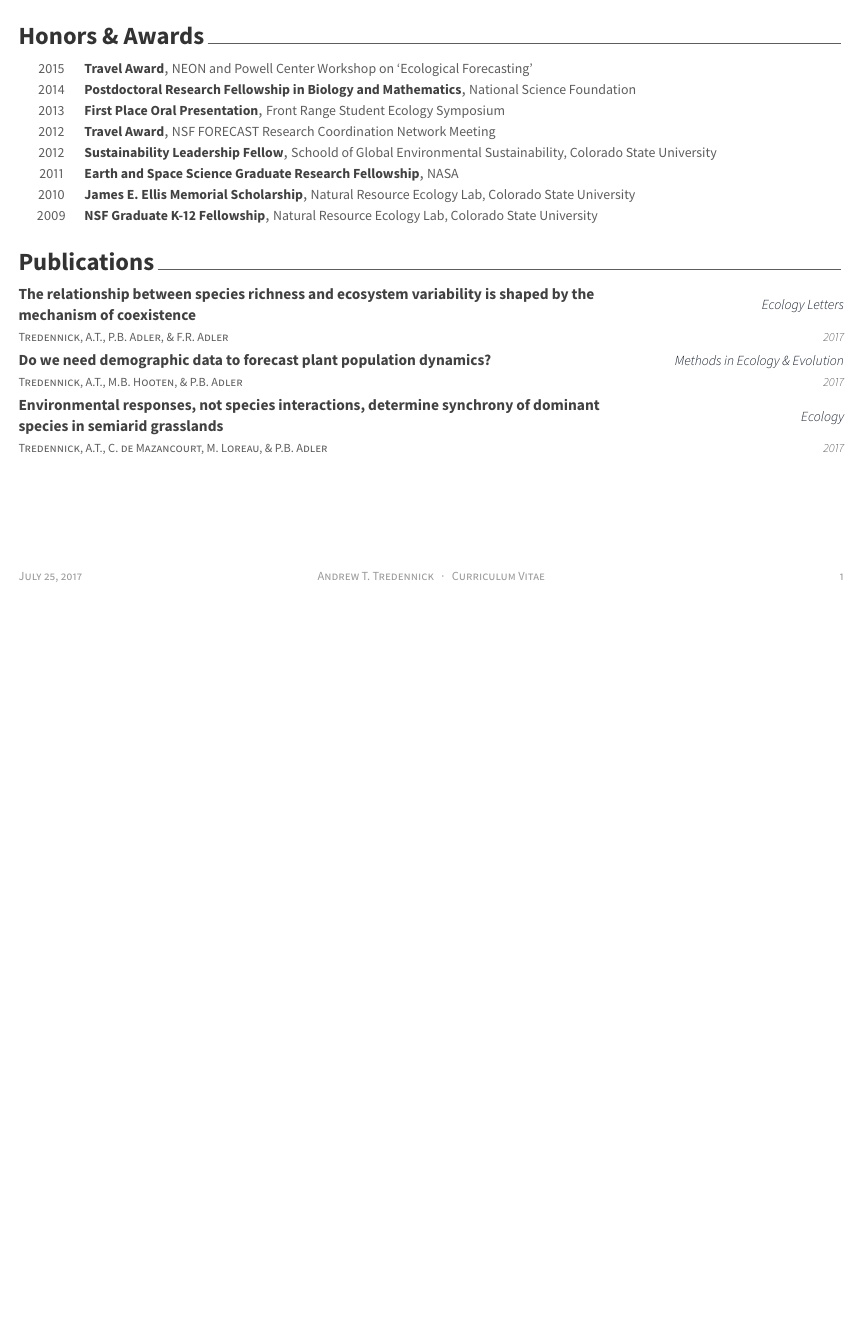
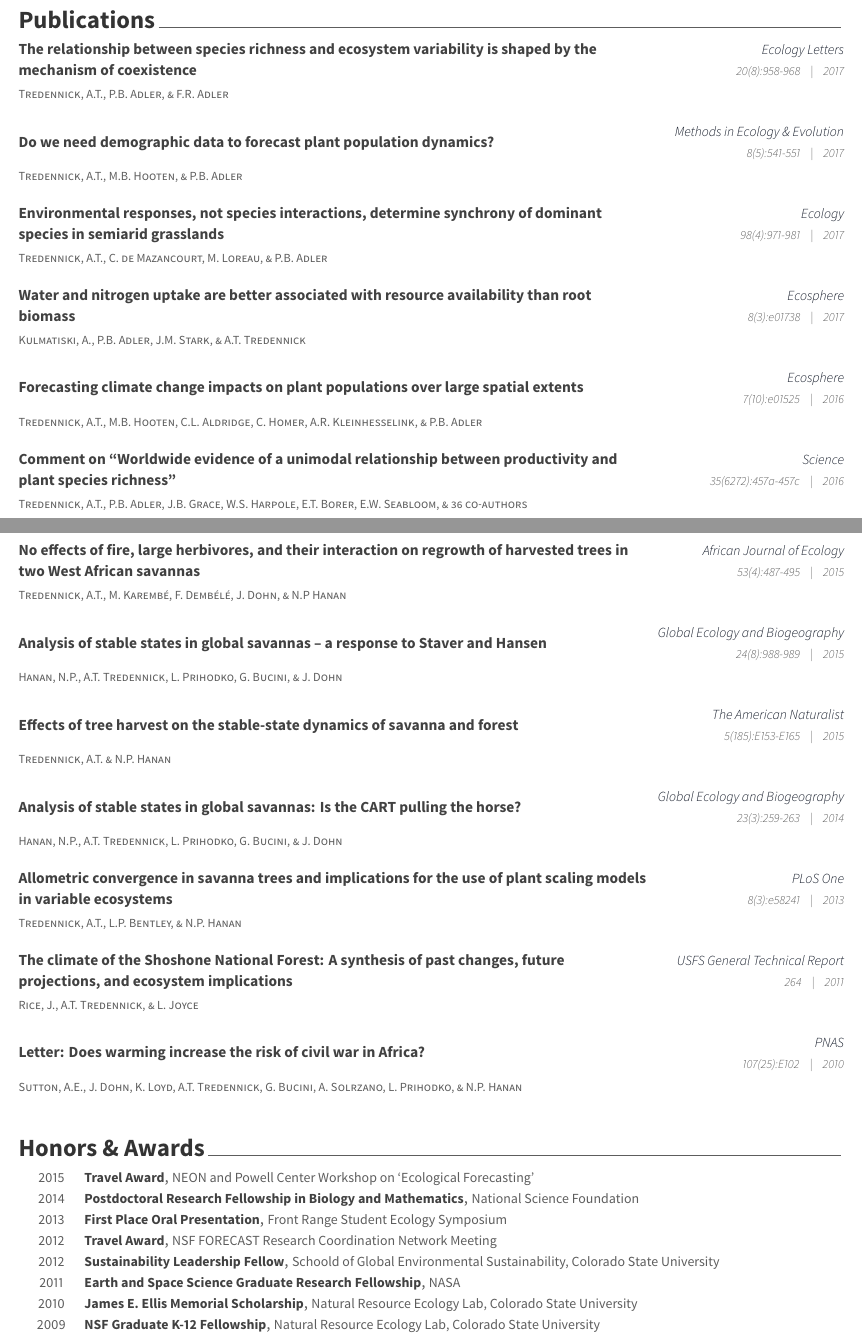
Before and after one commit to atredennick/cv_modern, a LaTeX CV (cv.tex, which reads cv/writing.tex): part of the page before the commit and two parts of pages 1 and 2 of 2 after it, the two joined at a grey line, cut so that both start at the same text, the shorter picture padded with empty space. The pictures show the PDF file cv.pdf that the author committed with the source.

Commit message:
adds new pubentry command

```diff
--- a/cv/writing.tex
+++ b/cv/writing.tex
@@ -7,28 +7,113 @@
 %-------------------------------------------------------------------------------
 %	CONTENT
 %-------------------------------------------------------------------------------
-\begin{cventries}
+\begin{pubentries}
 
 %---------------------------------------------------------
-  \eduentry
-    {Tredennick, A.T., P.B. Adler, \& F.R. Adler} % Role
+  \pubentry
     {The relationship between species richness and ecosystem variability is shaped by the mechanism of coexistence} % Title
-    {Ecology Letters} % Location
-    {2017} % Date(s)
+    {Tredennick, A.T., P.B. Adler, \& F.R. Adler} % Authors
+    {Ecology Letters} % Journal
+    {20(8):958-968} % Issue
+    {2017} % Year
 
 %---------------------------------------------------------
-  \eduentry
-    {Tredennick, A.T., M.B. Hooten, \& P.B. Adler} % Role
+  \pubentry
     {Do we need demographic data to forecast plant population dynamics?} % Title
-    {Methods in Ecology \& Evolution} % Location
-    {2017} % Date(s)
+    {Tredennick, A.T., M.B. Hooten, \& P.B. Adler} % Authors
+    {Methods in Ecology \& Evolution} % Journal
+    {8(5):541-551} % Issue
+    {2017} % Year
 
 %---------------------------------------------------------
-  \eduentry
-    {Tredennick, A.T., C. de Mazancourt, M. Loreau, \& P.B. Adler} % Role
+  \pubentry
     {Environmental responses, not species interactions, determine synchrony of dominant species in semiarid grasslands} % Title
-    {Ecology} % Location
-    {2017} % Date(s)
+    {Tredennick, A.T., C. de Mazancourt, M. Loreau, \& P.B. Adler} % Authors
+    {Ecology} % Journal
+    {98(4):971-981} % Issue
+    {2017} % Year
 
 %---------------------------------------------------------
-\end{cventries}
+  \pubentry
+    {Water and nitrogen uptake are better associated with resource availability than root biomass} % Title
+    {Kulmatiski, A., P.B. Adler, J.M. Stark, \& A.T. Tredennick} % Authors
+    {Ecosphere} % Journal
+    {8(3):e01738} % Issue
+    {2017} % Year
+
+%---------------------------------------------------------
+  \pubentry
+    {Forecasting climate change impacts on plant populations over large spatial extents} % Title
+    {Tredennick, A.T., M.B. Hooten, C.L. Aldridge, C. Homer, A.R. Kleinhesselink, \& P.B. Adler} % Authors
+    {Ecosphere} % Journal
+    {7(10):e01525} % Issue
+    {2016} % Year
+
+%---------------------------------------------------------
+  \pubentry
+    {Comment on “Worldwide evidence of a unimodal relationship between productivity and plant species
+richness”} % Title
+    {Tredennick, A.T., P.B. Adler, J.B. Grace, W.S. Harpole, E.T. Borer, E.W. Seabloom, \& 36 co-authors} % Authors
+    {Science} % Journal
+    {35(6272):457a-457c} % Issue
+    {2016} % Year
+
+%---------------------------------------------------------
+  \pubentry
+    {No effects of fire, large herbivores, and their interaction on regrowth of harvested trees in two West African savannas} % Title
+    {Tredennick, A.T., M. Karemb\'{e}, F. Demb\'{e}l\'{e}, J. Dohn, \& N.P Hanan} % Authors
+    {African Journal of Ecology} % Journal
+    {53(4):487-495} % Issue
+    {2015} % Year
+
+%---------------------------------------------------------
+  \pubentry
+    {Analysis of stable states in global savannas – a response to Staver and Hansen} % Title
+    {Hanan, N.P., A.T. Tredennick, L. Prihodko, G. Bucini, \& J. Dohn} % Authors
+    {Global Ecology and Biogeography} % Journal
+    {24(8):988-989} % Issue
+    {2015} % Year
+
+%---------------------------------------------------------
+  \pubentry
+    {Effects of tree harvest on the stable-state dynamics of savanna and forest} % Title
+    {Tredennick, A.T. \& N.P. Hanan} % Authors
+    {The American Naturalist} % Journal
+    {5(185):E153-E165} % Issue
+    {2015} % Year
+
+%---------------------------------------------------------
+  \pubentry
+    {Analysis of stable states in global savannas: Is the CART pulling the horse?} % Title
+    {Hanan, N.P., A.T. Tredennick, L. Prihodko, G. Bucini, \& J. Dohn} % Authors
+    {Global Ecology and Biogeography} % Journal
+    {23(3):259-263} % Issue
+    {2014} % Year
+
+%---------------------------------------------------------
+  \pubentry
+    {Allometric convergence in savanna trees and implications for the use of plant scaling models in variable ecosystems} % Title
+    {Tredennick, A.T., L.P. Bentley, \& N.P. Hanan} % Authors
+    {PLoS One} % Journal
+    {8(3):e58241} % Issue
+    {2013} % Year
+
+%---------------------------------------------------------
+  \pubentry
+    {The climate of the Shoshone National Forest: A synthesis of past changes, future projections, and ecosystem implications} % Title
+    {Rice, J., A.T. Tredennick, \& L. Joyce} % Authors
+    {USFS General Technical Report} % Journal
+    {264} % Issue
+    {2011} % Year
+
+%---------------------------------------------------------
+  \pubentry
+    {Letter: Does warming increase the risk of civil war in Africa?} % Title
+    {Sutton, A.E., J. Dohn, K. Loyd, A.T. Tredennick, G. Bucini, A. Solrzano, L. Prihodko, \& N.P. Hanan} % Authors
+    {PNAS} % Journal
+    {107(25):E102} % Issue
+    {2010} % Year
+
+
+%---------------------------------------------------------
+\end{pubentries}
```
Also changed, not shown: awesome-cv.cls (+24 -0 lines), cv.tex (+1 -1 lines), cv.pdf, 3 other files.
